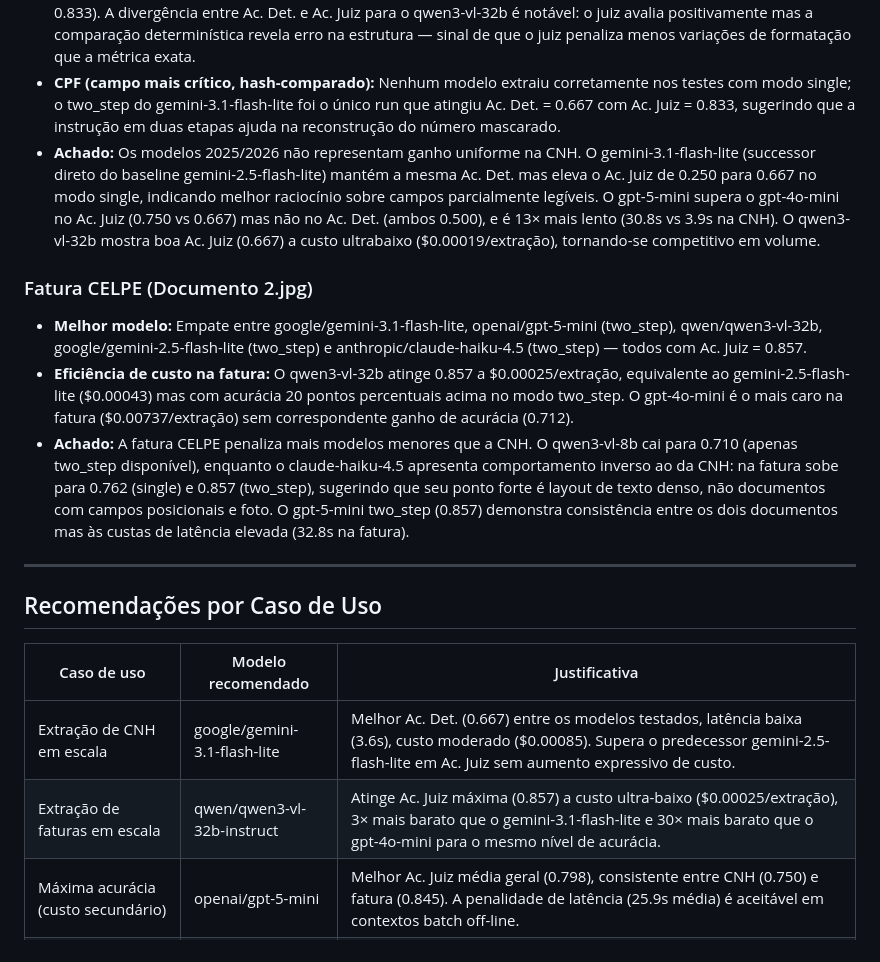
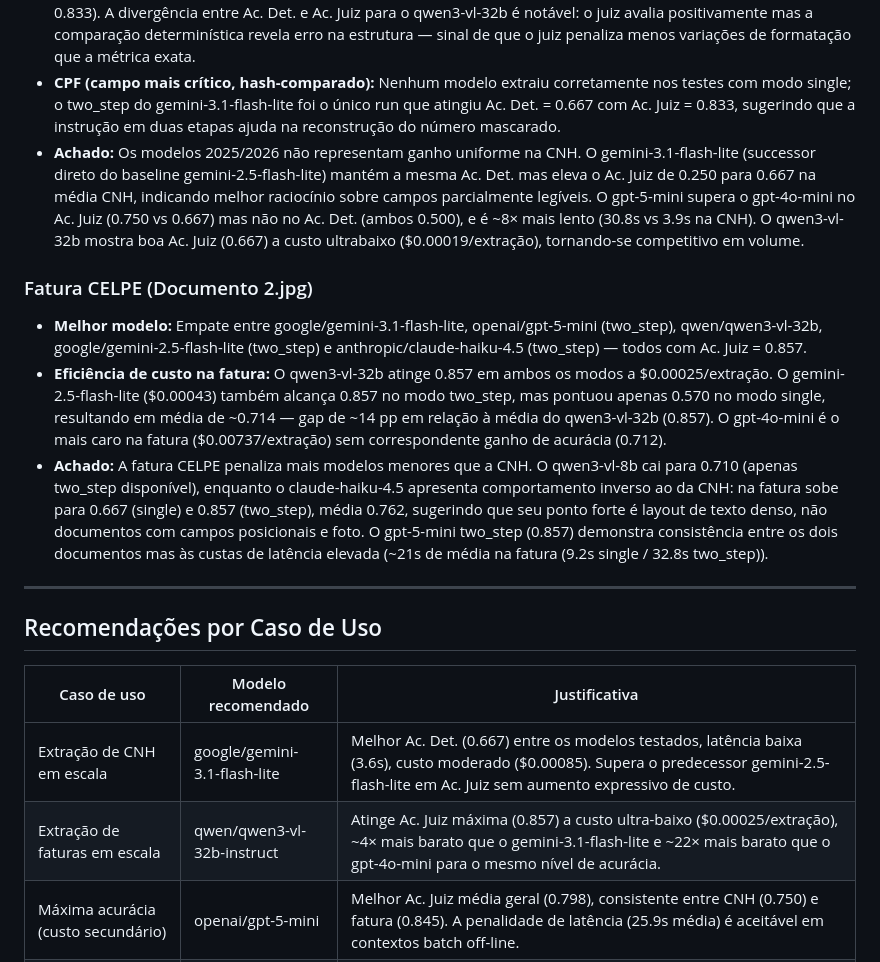
Before and after one commit to tomosantos/poc-t4h, a Markdown page: notes/11-comparativo-modelos-2026.md, the part around the change. GitHub-like rendering.

Commit message:
fix: corrige 6 erros factuais na nota comparativa de modelos

```diff
--- a/notes/11-comparativo-modelos-2026.md
+++ b/notes/11-comparativo-modelos-2026.md
@@ -32,13 +32,13 @@
 - **Melhor Ac. Det. (determinística):** google/gemini-2.5-flash-lite e google/gemini-3.1-flash-lite, ambos com Ac. Det. = 0.667 (4/6 campos corretos). Os demais modelos ficaram em 0.500 (3/6), com exceção do claude-haiku-4.5 que obteve 0.000 — extraiu os campos mas com valores sistematicamente errados, provavelmente por dificuldade OCR no documento JPEG com baixo contraste.
 - **Melhor Ac. Juiz na CNH:** gemini-3.1-flash-lite two_step (0.833) e gpt-5-mini single / qwen3-vl-32b single (ambos 0.833). A divergência entre Ac. Det. e Ac. Juiz para o qwen3-vl-32b é notável: o juiz avalia positivamente mas a comparação determinística revela erro na estrutura — sinal de que o juiz penaliza menos variações de formatação que a métrica exata.
 - **CPF (campo mais crítico, hash-comparado):** Nenhum modelo extraiu corretamente nos testes com modo single; o two_step do gemini-3.1-flash-lite foi o único run que atingiu Ac. Det. = 0.667 com Ac. Juiz = 0.833, sugerindo que a instrução em duas etapas ajuda na reconstrução do número mascarado.
-- **Achado:** Os modelos 2025/2026 não representam ganho uniforme na CNH. O gemini-3.1-flash-lite (successor direto do baseline gemini-2.5-flash-lite) mantém a mesma Ac. Det. mas eleva o Ac. Juiz de 0.250 para 0.667 no modo single, indicando melhor raciocínio sobre campos parcialmente legíveis. O gpt-5-mini supera o gpt-4o-mini no Ac. Juiz (0.750 vs 0.667) mas não no Ac. Det. (ambos 0.500), e é 13× mais lento (30.8s vs 3.9s na CNH). O qwen3-vl-32b mostra boa Ac. Juiz (0.667) a custo ultrabaixo ($0.00019/extração), tornando-se competitivo em volume.
+- **Achado:** Os modelos 2025/2026 não representam ganho uniforme na CNH. O gemini-3.1-flash-lite (successor direto do baseline gemini-2.5-flash-lite) mantém a mesma Ac. Det. mas eleva o Ac. Juiz de 0.250 para 0.667 na média CNH, indicando melhor raciocínio sobre campos parcialmente legíveis. O gpt-5-mini supera o gpt-4o-mini no Ac. Juiz (0.750 vs 0.667) mas não no Ac. Det. (ambos 0.500), e é ~8× mais lento (30.8s vs 3.9s na CNH). O qwen3-vl-32b mostra boa Ac. Juiz (0.667) a custo ultrabaixo ($0.00019/extração), tornando-se competitivo em volume.
 
 ### Fatura CELPE (Documento 2.jpg)
 
 - **Melhor modelo:** Empate entre google/gemini-3.1-flash-lite, openai/gpt-5-mini (two_step), qwen/qwen3-vl-32b, google/gemini-2.5-flash-lite (two_step) e anthropic/claude-haiku-4.5 (two_step) — todos com Ac. Juiz = 0.857.
-- **Eficiência de custo na fatura:** O qwen3-vl-32b atinge 0.857 a $0.00025/extração, equivalente ao gemini-2.5-flash-lite ($0.00043) mas com acurácia 20 pontos percentuais acima no modo two_step. O gpt-4o-mini é o mais caro na fatura ($0.00737/extração) sem correspondente ganho de acurácia (0.712).
-- **Achado:** A fatura CELPE penaliza mais modelos menores que a CNH. O qwen3-vl-8b cai para 0.710 (apenas two_step disponível), enquanto o claude-haiku-4.5 apresenta comportamento inverso ao da CNH: na fatura sobe para 0.762 (single) e 0.857 (two_step), sugerindo que seu ponto forte é layout de texto denso, não documentos com campos posicionais e foto. O gpt-5-mini two_step (0.857) demonstra consistência entre os dois documentos mas às custas de latência elevada (32.8s na fatura).
+- **Eficiência de custo na fatura:** O qwen3-vl-32b atinge 0.857 em ambos os modos a $0.00025/extração. O gemini-2.5-flash-lite ($0.00043) também alcança 0.857 no modo two_step, mas pontuou apenas 0.570 no modo single, resultando em média de ~0.714 — gap de ~14 pp em relação à média do qwen3-vl-32b (0.857). O gpt-4o-mini é o mais caro na fatura ($0.00737/extração) sem correspondente ganho de acurácia (0.712).
+- **Achado:** A fatura CELPE penaliza mais modelos menores que a CNH. O qwen3-vl-8b cai para 0.710 (apenas two_step disponível), enquanto o claude-haiku-4.5 apresenta comportamento inverso ao da CNH: na fatura sobe para 0.667 (single) e 0.857 (two_step), média 0.762, sugerindo que seu ponto forte é layout de texto denso, não documentos com campos posicionais e foto. O gpt-5-mini two_step (0.857) demonstra consistência entre os dois documentos mas às custas de latência elevada (~21s de média na fatura (9.2s single / 32.8s two_step)).
 
 ---
 
@@ -47,7 +47,7 @@
 | Caso de uso | Modelo recomendado | Justificativa |
 |-------------|-------------------|---------------|
 | Extração de CNH em escala | google/gemini-3.1-flash-lite | Melhor Ac. Det. (0.667) entre os modelos testados, latência baixa (3.6s), custo moderado ($0.00085). Supera o predecessor gemini-2.5-flash-lite em Ac. Juiz sem aumento expressivo de custo. |
-| Extração de faturas em escala | qwen/qwen3-vl-32b-instruct | Atinge Ac. Juiz máxima (0.857) a custo ultra-baixo ($0.00025/extração), 3× mais barato que o gemini-3.1-flash-lite e 30× mais barato que o gpt-4o-mini para o mesmo nível de acurácia. |
+| Extração de faturas em escala | qwen/qwen3-vl-32b-instruct | Atinge Ac. Juiz máxima (0.857) a custo ultra-baixo ($0.00025/extração), ~4× mais barato que o gemini-3.1-flash-lite e ~22× mais barato que o gpt-4o-mini para o mesmo nível de acurácia. |
 | Máxima acurácia (custo secundário) | openai/gpt-5-mini | Melhor Ac. Juiz média geral (0.798), consistente entre CNH (0.750) e fatura (0.845). A penalidade de latência (25.9s média) é aceitável em contextos batch off-line. |
 | Menor custo possível | qwen/qwen3-vl-8b-instruct | Custo de $0.00022/extração (empate com qwen3-vl-32b), mas com Ac. Juiz global de 0.570 — adequado para triagem inicial ou filtragem onde a taxa de erro pode ser tolerada ou corrigida a posteriori. |
 
```
